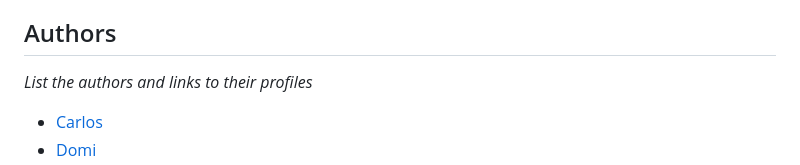
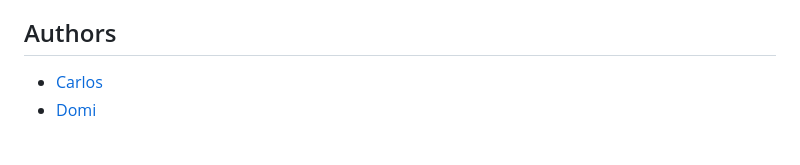
Before and after one commit to commIT-Group/advice-generator-app, a Markdown page: README.md, the part around the change printed below. GitHub-like rendering; blank space fills up the shorter version.

Commit message:
README.md: Toggle some comments

```diff
--- a/README.md
+++ b/README.md
@@ -68,7 +68,5 @@ _Use this section to outline areas that you want to continue focusing on in futu
 
 ## Authors
 
-_List the authors and links to their profiles_
-
 - [Carlos](https://github.com/car2t)
 - [Domi](https://github.com/WitchDevelops)
```
Also changed, not shown: other parts of README.md (+3 -3 lines).
